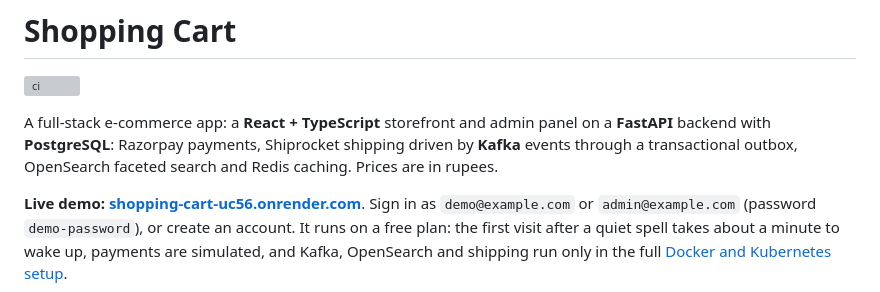
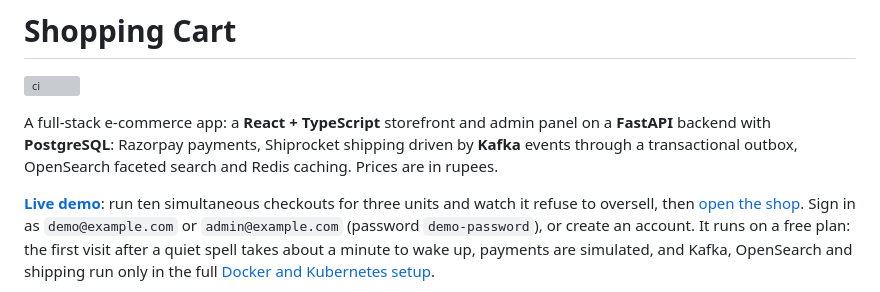
Before and after one commit to Shivasaireddy007/shopping_cart_system, a Markdown page: README.md, the part around one of its changes. Rendered like a GitHub page; grey boxes are pictures that could not be loaded.

Commit message:
README: point the live demo link at the How it's built page

```diff
--- a/README.md
+++ b/README.md
@@ -6,7 +6,8 @@ A full-stack e-commerce app: a **React + TypeScript** storefront and admin panel
 **FastAPI** backend with **PostgreSQL**: Razorpay payments, Shiprocket shipping driven by **Kafka**
 events through a transactional outbox, OpenSearch faceted search and Redis caching. Prices are in rupees.
 
-**Live demo: [shopping-cart-uc56.onrender.com](https://shopping-cart-uc56.onrender.com)**. Sign in as
+**[Live demo](https://shopping-cart-uc56.onrender.com/how-it-works)**: run ten simultaneous checkouts for
+three units and watch it refuse to oversell, then [open the shop](https://shopping-cart-uc56.onrender.com). Sign in as
 `demo@example.com` or `admin@example.com` (password `demo-password`), or create an account.
 It runs on a free plan: the first visit after a quiet spell takes about a minute to wake up,
 payments are simulated, and Kafka, OpenSearch and shipping run only in the full
```
Also changed, not shown: other parts of README.md (+1 -1 lines).
